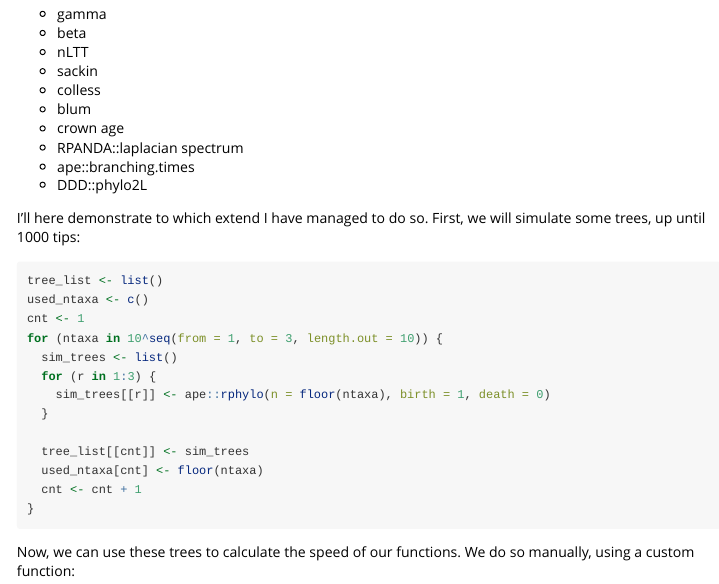
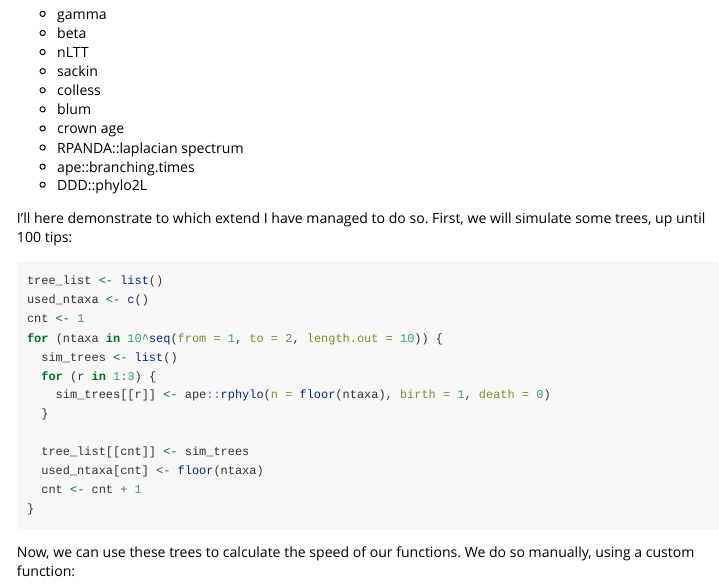
Before and after one commit to thijsjanzen/treestats, an R Markdown document (Vignettes/Improve_speed.Rmd): the page in a window 1100 px wide, from 260 px down. Rendered offline with R 4.5, knitr and Pandoc, with nearby package versions; code that draws random numbers runs with fixed seeds of ours; some code elsewhere in the file could not run offline; long lines of code are wrapped.

Commit message:
Update Improve_speed.Rmd

````diff
--- a/Vignettes/Improve_speed.Rmd
+++ b/Vignettes/Improve_speed.Rmd
@@ -60,13 +60,13 @@ improve the speed of the following statistics and functions:
 * DDD::phylo2L
 
 I'll here demonstrate to which extend I have managed to do so. First, we will
-simulate some trees, up until 1000 tips:
+simulate some trees, up until 100 tips:
 
 ```{r generate_trees}
 tree_list <- list()
 used_ntaxa <- c()
 cnt <- 1
-for (ntaxa in 10^seq(from = 1, to = 3, length.out = 10)) {
+for (ntaxa in 10^seq(from = 1, to = 2, length.out = 10)) {
   sim_trees <- list()
   for (r in 1:3) {
     sim_trees[[r]] <- ape::rphylo(n = floor(ntaxa), birth = 1, death = 0)
````
